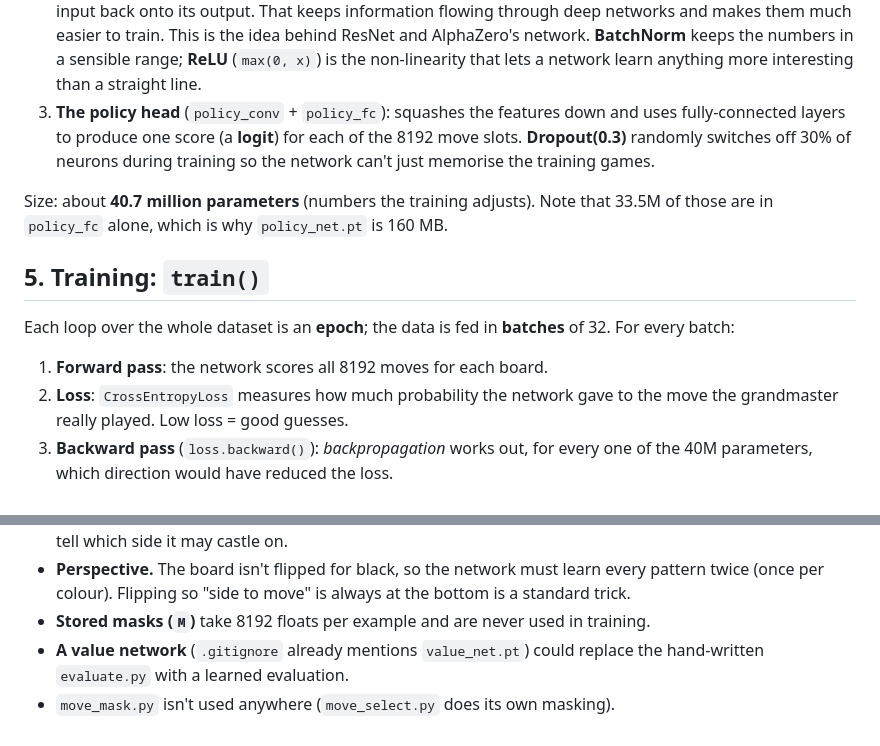
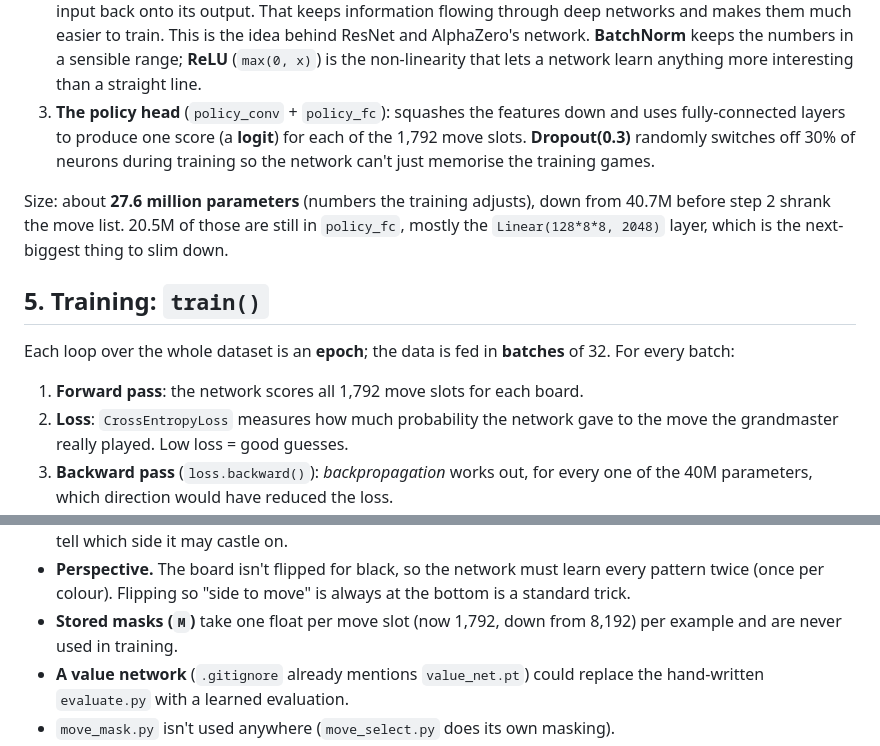
Before and after one commit to zanderrjohnson-CS/ChessGame, a Markdown page: docs/HOW_IT_WORKS.md, 2 parts joined by grey strips. Rendered like a GitHub page.

```diff
--- a/docs/HOW_IT_WORKS.md
+++ b/docs/HOW_IT_WORKS.md
@@ -66,19 +125,20 @@ A **policy** network answers "which move should I play here?" It has three parts
    **BatchNorm** keeps the numbers in a sensible range; **ReLU** (`max(0, x)`) is the
    non-linearity that lets a network learn anything more interesting than a straight line.
 3. **The policy head** (`policy_conv` + `policy_fc`): squashes the features down and uses
-   fully-connected layers to produce one score (a **logit**) for each of the 8192 move slots.
+   fully-connected layers to produce one score (a **logit**) for each of the 1,792 move slots.
    **Dropout(0.3)** randomly switches off 30% of neurons during training so the
    network can't just memorise the training games.
 
-Size: about **40.7 million parameters** (numbers the training adjusts). Note that 33.5M of
-those are in `policy_fc` alone, which is why `policy_net.pt` is 160 MB.
+Size: about **27.6 million parameters** (numbers the training adjusts), down from 40.7M
+before step 2 shrank the move list. 20.5M of those are still in `policy_fc`, mostly the
+`Linear(128*8*8, 2048)` layer, which is the next-biggest thing to slim down.
 
 ## 5. Training: `train()`
 
 Each loop over the whole dataset is an **epoch**; the data is fed in **batches** of 32.
 For every batch:
 
-1. **Forward pass**: the network scores all 8192 moves for each board.
+1. **Forward pass**: the network scores all 1,792 move slots for each board.
 2. **Loss**: `CrossEntropyLoss` measures how much probability the network gave to the move
    the grandmaster really played. Low loss = good guesses.
 3. **Backward pass** (`loss.backward()`): *backpropagation* works out, for every one of the
@@ -157,7 +217,7 @@ Run it from the repo root with `uvicorn api.main:app --reload` and open http://1
 - **Perspective.** The board isn't flipped for black, so the network must learn every
   pattern twice (once per colour). Flipping so "side to move" is always at the bottom is a
   standard trick.
-- **Stored masks (`M`)** take 8192 floats per example and are never used in training.
+- **Stored masks (`M`)** take one float per move slot (now 1,792, down from 8,192) per example and are never used in training.
 - **A value network** (`.gitignore` already mentions `value_net.pt`) could replace the
   hand-written `evaluate.py` with a learned evaluation.
 - `move_mask.py` isn't used anywhere (`move_select.py` does its own masking).
```
Also changed, not shown: other parts of docs/HOW_IT_WORKS.md (+65 -6 lines).
